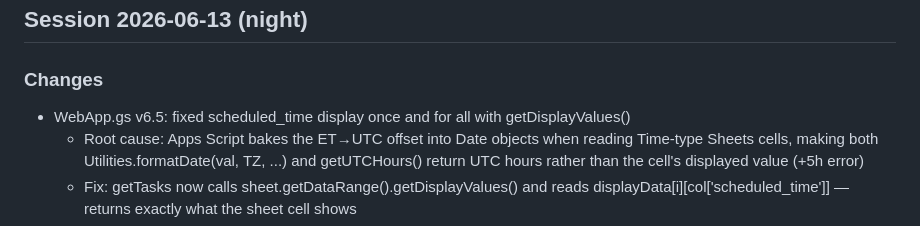
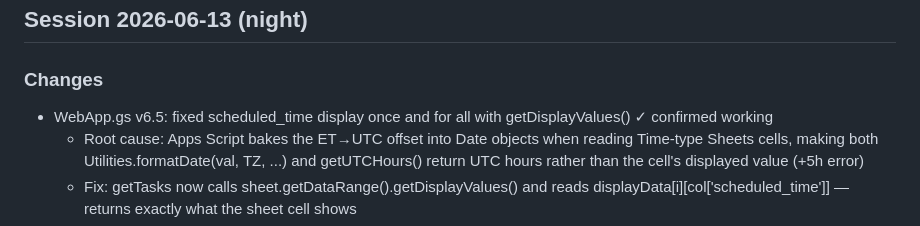
Before and after one commit to rick1270/life-todo, a Markdown page: CHANGELOG.md, the part around the change. Drawn GitHub-style.

```diff
--- a/CHANGELOG.md
+++ b/CHANGELOG.md
@@ -3,7 +3,7 @@
 ## Session 2026-06-13 (night)
 
 ### Changes
-- WebApp.gs v6.5: fixed scheduled_time display once and for all with getDisplayValues()
+- WebApp.gs v6.5: fixed scheduled_time display once and for all with getDisplayValues() ✓ confirmed working
   - Root cause: Apps Script bakes the ET→UTC offset into Date objects when reading
     Time-type Sheets cells, making both Utilities.formatDate(val, TZ, ...) and
     getUTCHours() return UTC hours rather than the cell's displayed value (+5h error)
```
Also changed, not shown: CLAUDE.md (+3 -0 lines).
